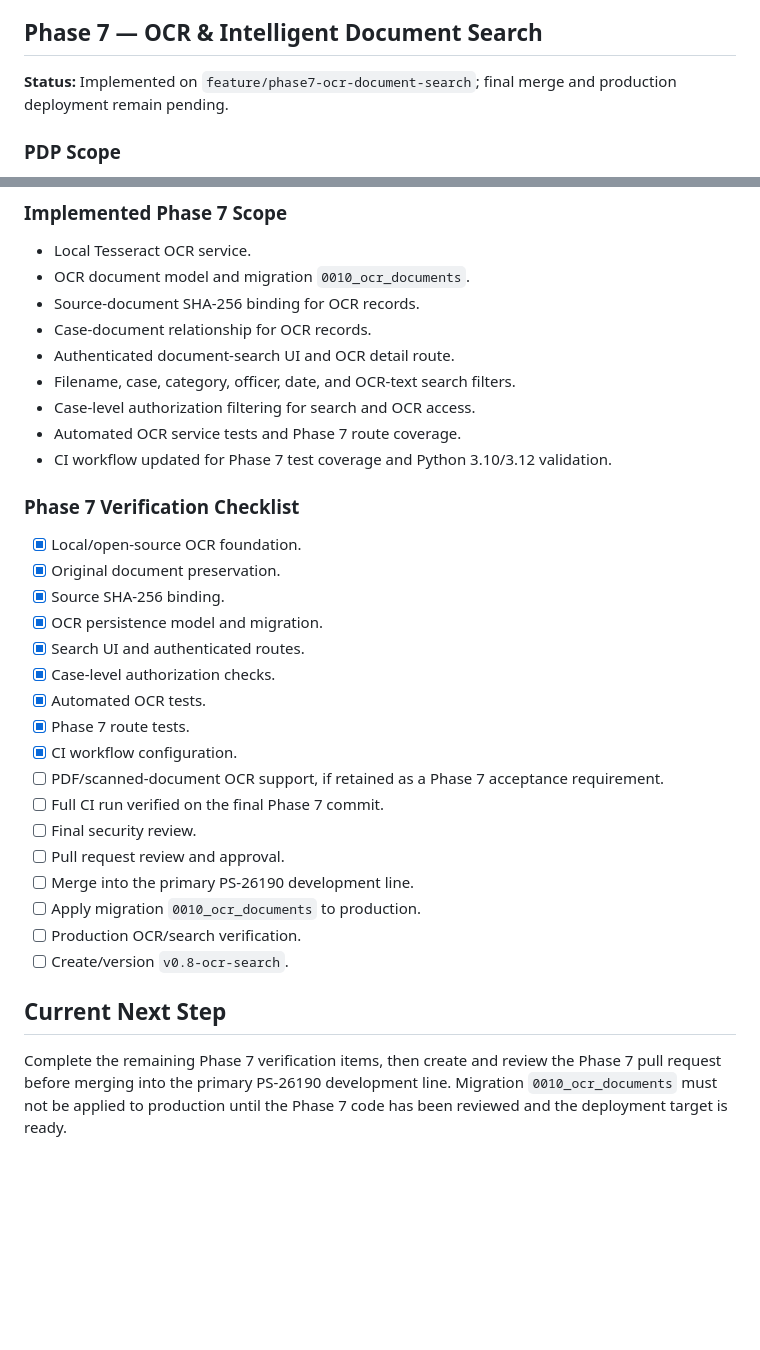
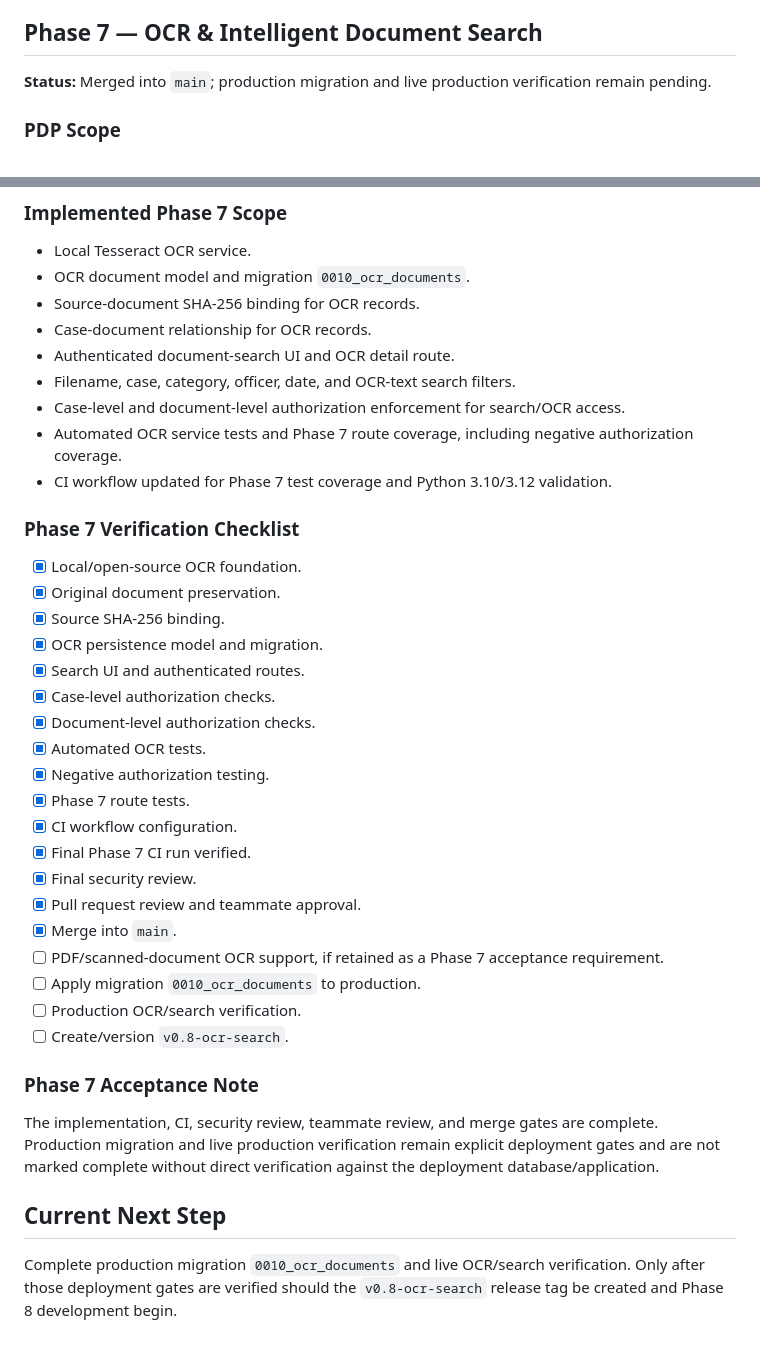
Before and after one commit to 1Y20ash/SecureCloudStorage, a Markdown page: DEVELOPMENT_LOG.md, 2 parts joined by grey strips. Rendered like a GitHub page; blank space fills up the shorter version.

Commit message:
docs: mark Phase 7 merge and CI gates complete

```diff
--- a/DEVELOPMENT_LOG.md
+++ b/DEVELOPMENT_LOG.md
@@ -69,7 +69,7 @@ Implemented investigation evidence records, controlled evidence lifecycle, custo
 
 ## Phase 7 — OCR & Intelligent Document Search
 
-**Status:** Implemented on `feature/phase7-ocr-document-search`; final merge and production deployment remain pending.
+**Status:** Merged into `main`; production migration and live production verification remain pending.
 
 ### PDP Scope
 - Preserve the original encrypted document.
@@ -87,8 +87,8 @@ Implemented investigation evidence records, controlled evidence lifecycle, custo
 - Case-document relationship for OCR records.
 - Authenticated document-search UI and OCR detail route.
 - Filename, case, category, officer, date, and OCR-text search filters.
-- Case-level authorization filtering for search and OCR access.
-- Automated OCR service tests and Phase 7 route coverage.
+- Case-level and document-level authorization enforcement for search/OCR access.
+- Automated OCR service tests and Phase 7 route coverage, including negative authorization coverage.
 - CI workflow updated for Phase 7 test coverage and Python 3.10/3.12 validation.
 
 ### Phase 7 Verification Checklist
@@ -98,18 +98,24 @@ Implemented investigation evidence records, controlled evidence lifecycle, custo
 - [x] OCR persistence model and migration.
 - [x] Search UI and authenticated routes.
 - [x] Case-level authorization checks.
+- [x] Document-level authorization checks.
 - [x] Automated OCR tests.
+- [x] Negative authorization testing.
 - [x] Phase 7 route tests.
 - [x] CI workflow configuration.
+- [x] Final Phase 7 CI run verified.
+- [x] Final security review.
+- [x] Pull request review and teammate approval.
+- [x] Merge into `main`.
 - [ ] PDF/scanned-document OCR support, if retained as a Phase 7 acceptance requirement.
-- [ ] Full CI run verified on the final Phase 7 commit.
-- [ ] Final security review.
-- [ ] Pull request review and approval.
-- [ ] Merge into the primary PS-26190 development line.
 - [ ] Apply migration `0010_ocr_documents` to production.
 - [ ] Production OCR/search verification.
 - [ ] Create/version `v0.8-ocr-search`.
 
+### Phase 7 Acceptance Note
+
+The implementation, CI, security review, teammate review, and merge gates are complete. Production migration and live production verification remain explicit deployment gates and are not marked complete without direct verification against the deployment database/application.
+
 ## Current Next Step
 
-Complete the remaining Phase 7 verification items, then create and review the Phase 7 pull request before merging into the primary PS-26190 development line. Migration `0010_ocr_documents` must not be applied to production until the Phase 7 code has been reviewed and the deployment target is ready.
+Complete production migration `0010_ocr_documents` and live OCR/search verification. Only after those deployment gates are verified should the `v0.8-ocr-search` release tag be created and Phase 8 development begin.
```
